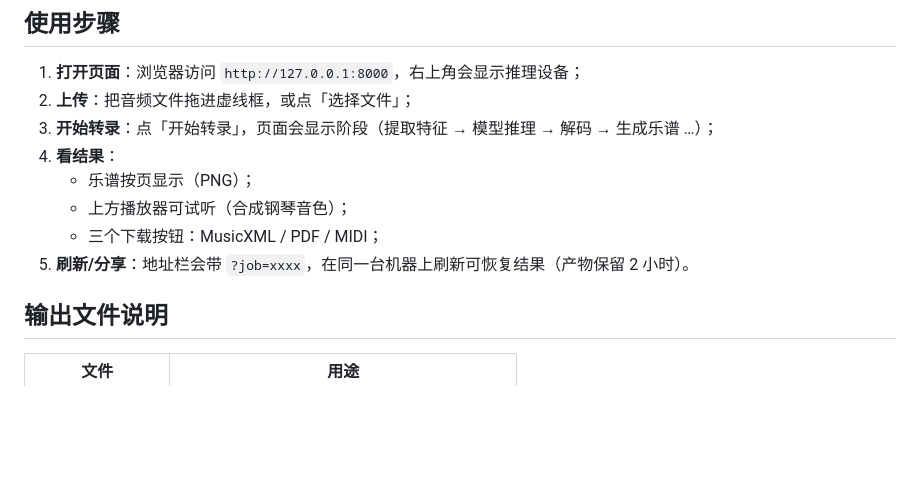
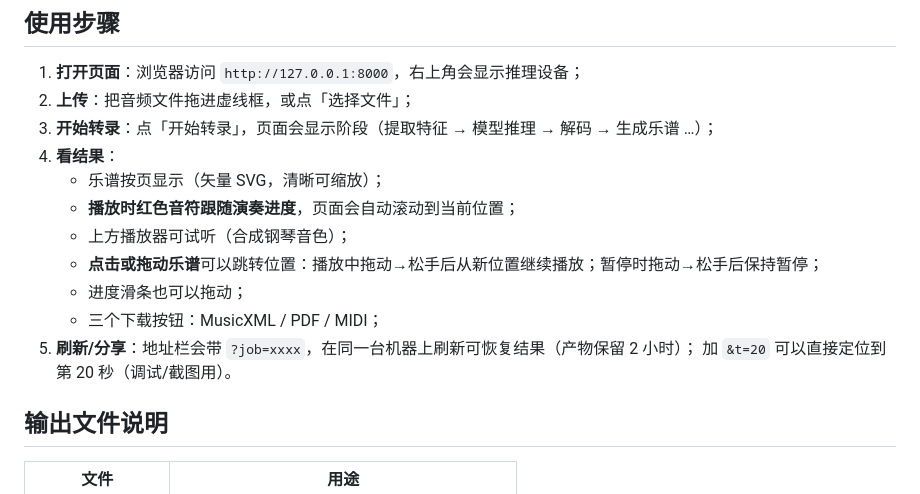
Before and after one commit to chenyongxin/vibe-piano-transcription, a Markdown page: tutorial/07_running_app.md, the part around the change. GitHub-like rendering; blank space fills up the shorter version.

```diff
--- a/tutorial/07_running_app.md
+++ b/tutorial/07_running_app.md
@@ -35,10 +35,14 @@ python -m uvicorn app.main:app --host 127.0.0.1 --port 8000
 2. **上传**：把音频文件拖进虚线框，或点「选择文件」；
 3. **开始转录**：点「开始转录」，页面会显示阶段（提取特征 → 模型推理 → 解码 → 生成乐谱 …）；
 4. **看结果**：
-   - 乐谱按页显示（PNG）；
+   - 乐谱按页显示（矢量 SVG，清晰可缩放）；
+   - **播放时红色音符跟随演奏进度**，页面会自动滚动到当前位置；
    - 上方播放器可试听（合成钢琴音色）；
+   - **点击或拖动乐谱**可以跳转位置：播放中拖动→松手后从新位置继续播放；暂停时拖动→松手后保持暂停；
+   - 进度滑条也可以拖动；
    - 三个下载按钮：MusicXML / PDF / MIDI；
-5. **刷新/分享**：地址栏会带 `?job=xxxx`，在同一台机器上刷新可恢复结果（产物保留 2 小时）。
+5. **刷新/分享**：地址栏会带 `?job=xxxx`，在同一台机器上刷新可恢复结果（产物保留 2 小时）；
+   加 `&t=20` 可以直接定位到第 20 秒（调试/截图用）。
 
 ## 输出文件说明
 
```
Also changed, not shown: docs/08_m4_app.md (+32 -1 lines), docs/figs/19_playing_highlight.png (added), 6 other files.
